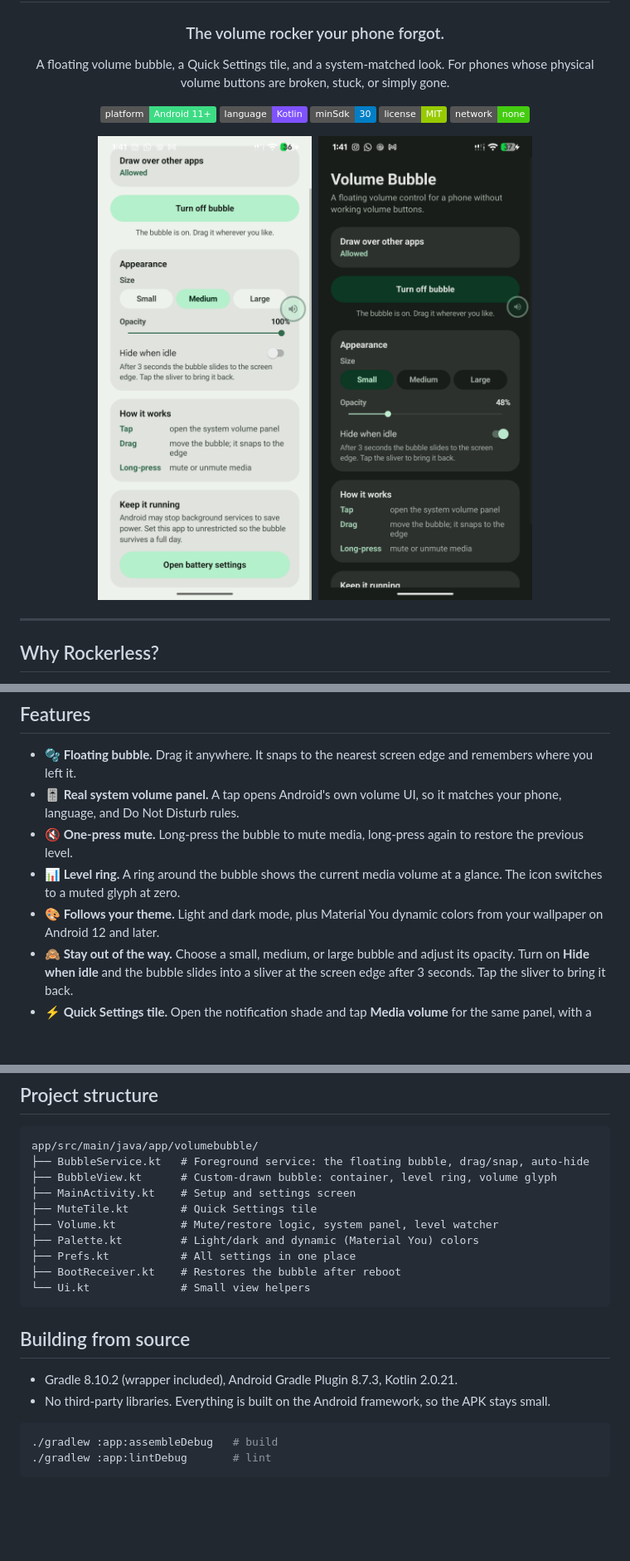
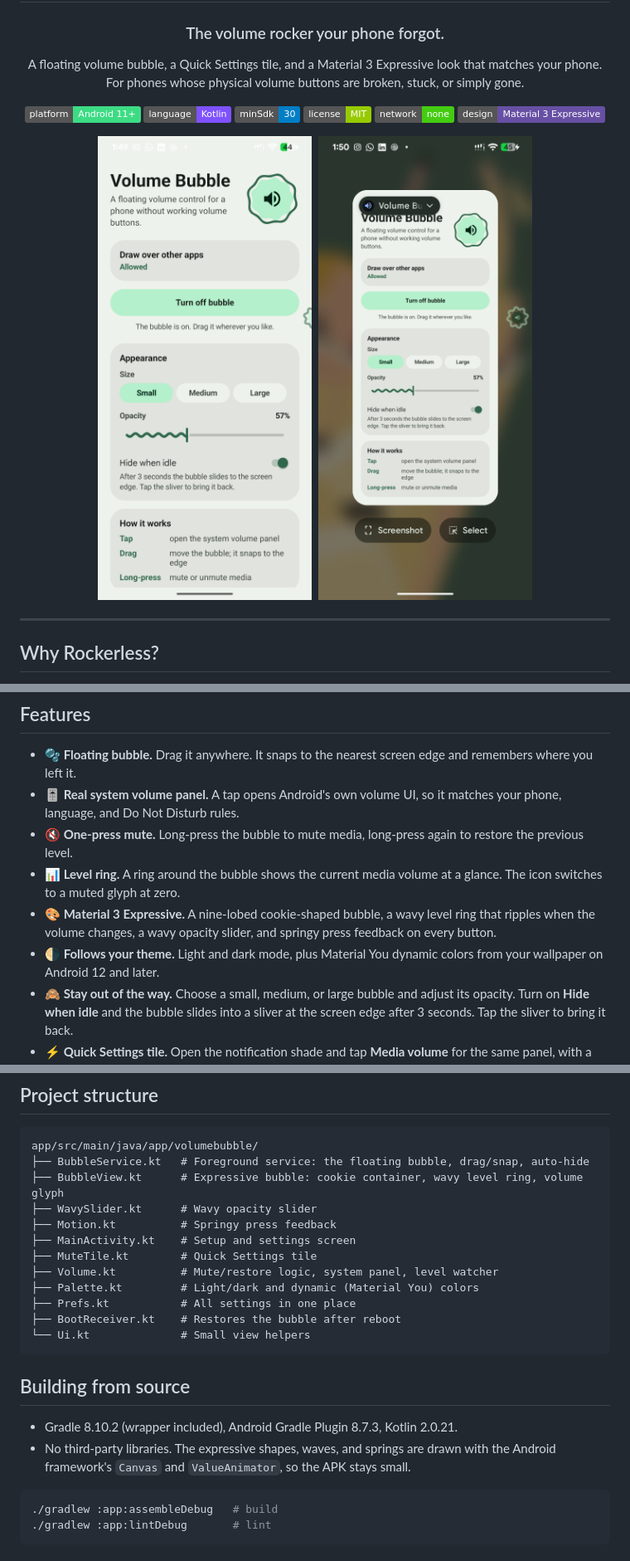
Before and after one commit to Majidalee1/rockerless, a Markdown page: README.md, 3 parts joined by grey strips. Shown at 83% size. Drawn GitHub-style; pictures changed too: docs/screenshots/settings-dark.png, docs/screenshots/settings-light.png; badges without logos; blank space fills up the shorter version.

````diff
--- a/README.md
+++ b/README.md
@@ -4,7 +4,7 @@
 
 ### The volume rocker your phone forgot.
 
-A floating volume bubble, a Quick Settings tile, and a system-matched look.
+A floating volume bubble, a Quick Settings tile, and a Material 3 Expressive look that matches your phone.
 For phones whose physical volume buttons are broken, stuck, or simply gone.
 
 ![Platform](https://img.shields.io/badge/platform-Android%2011%2B-3DDC84?logo=android&logoColor=white)
@@ -12,6 +12,7 @@ For phones whose physical volume buttons are broken, stuck, or simply gone.
 ![Min SDK](https://img.shields.io/badge/minSdk-30-blue)
 ![License](https://img.shields.io/badge/license-MIT-green)
 ![No network](https://img.shields.io/badge/network-none-success)
+![Material 3 Expressive](https://img.shields.io/badge/design-Material%203%20Expressive-6750A4)
 
 <img src="docs/screenshots/settings-light.png" alt="Rockerless settings, light theme" width="280" />&nbsp;&nbsp;<img src="docs/screenshots/settings-dark.png" alt="Rockerless settings, dark theme" width="280" />
 
@@ -31,7 +32,8 @@ No ads. No accounts. No internet permission. The whole app is about 1,100 lines
 - **🎚️ Real system volume panel.** A tap opens Android's own volume UI, so it matches your phone, language, and Do Not Disturb rules.
 - **🔇 One-press mute.** Long-press the bubble to mute media, long-press again to restore the previous level.
 - **📊 Level ring.** A ring around the bubble shows the current media volume at a glance. The icon switches to a muted glyph at zero.
-- **🎨 Follows your theme.** Light and dark mode, plus Material You dynamic colors from your wallpaper on Android 12 and later.
+- **🎨 Material 3 Expressive.** A nine-lobed cookie-shaped bubble, a wavy level ring that ripples when the volume changes, a wavy opacity slider, and springy press feedback on every button.
+- **🌗 Follows your theme.** Light and dark mode, plus Material You dynamic colors from your wallpaper on Android 12 and later.
 - **🙈 Stay out of the way.** Choose a small, medium, or large bubble and adjust its opacity. Turn on **Hide when idle** and the bubble slides into a sliver at the screen edge after 3 seconds. Tap the sliver to bring it back.
 - **⚡ Quick Settings tile.** Open the notification shade and tap **Media volume** for the same panel, with a tile that shows mute state.
 - **🔁 Survives reboots.** If the bubble was on, it comes back after a restart.
@@ -117,7 +119,9 @@ Rockerless does **not** use an accessibility service, does not read other apps'
 ```
 app/src/main/java/app/volumebubble/
 ├── BubbleService.kt   # Foreground service: the floating bubble, drag/snap, auto-hide
-├── BubbleView.kt      # Custom-drawn bubble: container, level ring, volume glyph
+├── BubbleView.kt      # Expressive bubble: cookie container, wavy level ring, volume glyph
+├── WavySlider.kt      # Wavy opacity slider
+├── Motion.kt          # Springy press feedback
 ├── MainActivity.kt    # Setup and settings screen
 ├── MuteTile.kt        # Quick Settings tile
 ├── Volume.kt          # Mute/restore logic, system panel, level watcher
@@ -130,7 +134,7 @@ app/src/main/java/app/volumebubble/
 ## Building from source
 
 - Gradle 8.10.2 (wrapper included), Android Gradle Plugin 8.7.3, Kotlin 2.0.21.
-- No third-party libraries. Everything is built on the Android framework, so the APK stays small.
+- No third-party libraries. The expressive shapes, waves, and springs are drawn with the Android framework's `Canvas` and `ValueAnimator`, so the APK stays small.
 
 ```sh
 ./gradlew :app:assembleDebug   # build
````
Also changed, not shown: 6 other files.
